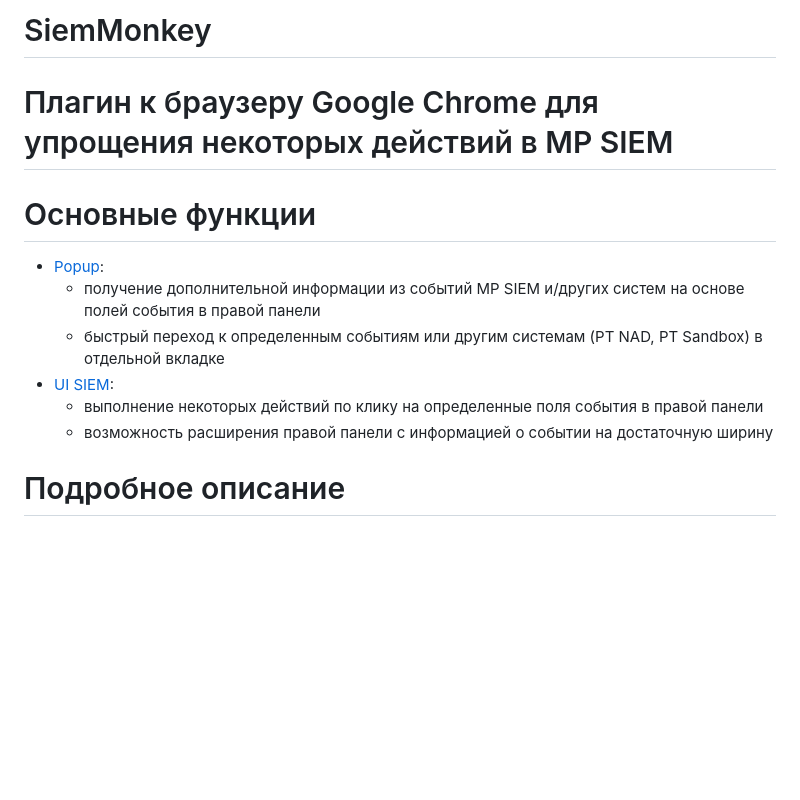
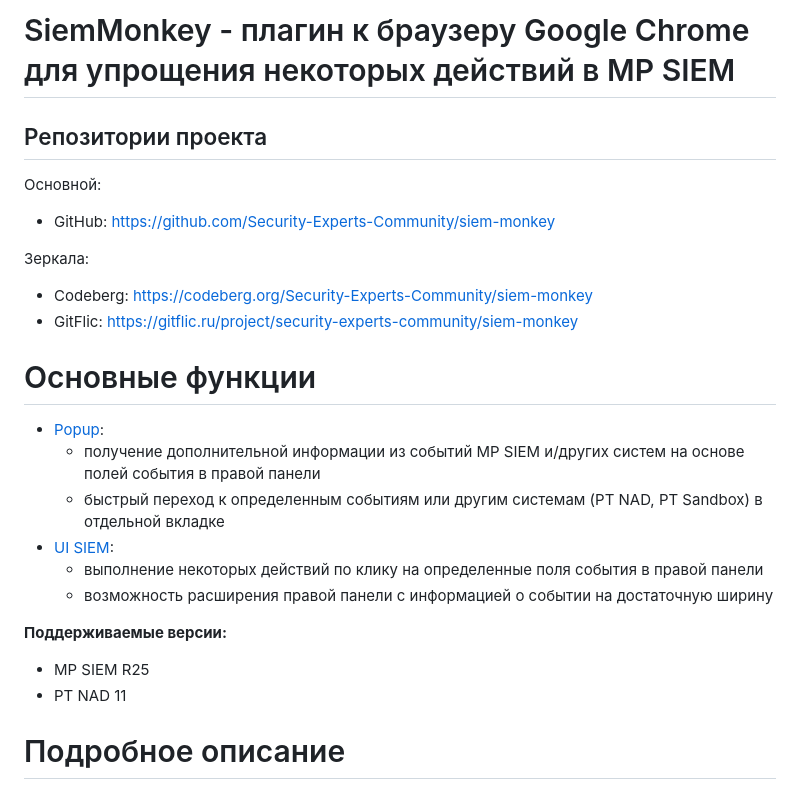
Before and after one commit to Security-Experts-Community/siem-monkey, a Markdown page: README.md, the part around the change. GitHub-like rendering; blank space fills up the shorter version.

Commit message:
В readme добавлена информация об основном и резервных репозиториях. Добавлена информация о поддерживаемых версиях MP SIEM и PT NAD.

```diff
--- a/README.md
+++ b/README.md
@@ -1,6 +1,12 @@
-# SiemMonkey
+# SiemMonkey - плагин к браузеру Google Chrome для упрощения некоторых действий в MP SIEM
 
-# Плагин к браузеру Google Chrome для упрощения некоторых действий в MP SIEM
+## Репозитории проекта
+Основной:
+- GitHub: https://github.com/Security-Experts-Community/siem-monkey
+
+Зеркала:
+- Codeberg: https://codeberg.org/Security-Experts-Community/siem-monkey
+- GitFlic: https://gitflic.ru/project/security-experts-community/siem-monkey
 
 # Основные функции
 - [Popup](#popup):
@@ -9,6 +15,10 @@
 - [UI SIEM](#ui-siem):
     * выполнение некоторых действий по клику на определенные поля события в правой панели
     * возможность расширения правой панели с информацией о событии на достаточную ширину
+
+**Поддерживаемые версии:**
+- MP SIEM R25
+- PT NAD 11
 
 # Подробное описание
 # Popup
```
